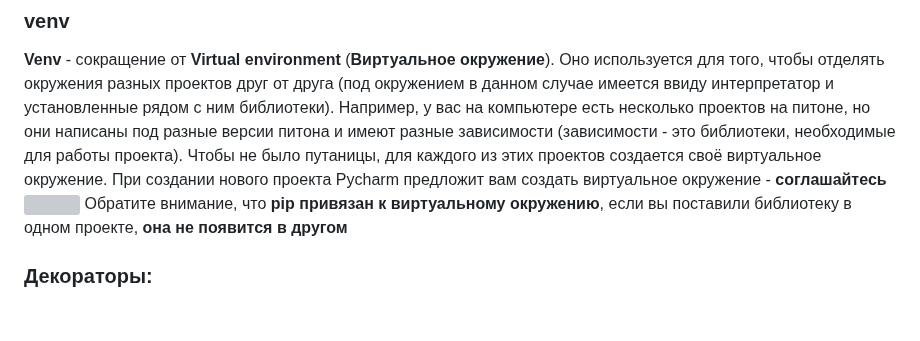
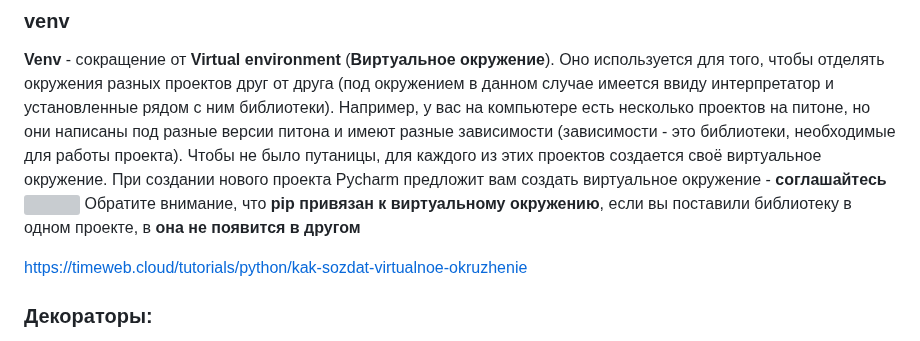
Before and after one commit to web-programming-239/web-2023-2024, a Markdown page: Python основы/Python основы.md, the part around one of its changes. Rendered like a GitHub page; blank space fills up the shorter version; grey boxes are pictures that could not be loaded.

Commit message:
update python

```diff
--- a/Python основы/Python основы.md
+++ b/Python основы/Python основы.md
@@ -410,8 +577,10 @@ pip install *название библиотеки*
 Чтобы не было путаницы, для каждого из этих проектов создается своё виртуальное окружение.
 При создании нового проекта Pycharm предложит вам создать виртуальное окружение - **соглашайтесь**
 ![](attachments/Pasted%20image%2020231115152908.png)
-Обратите внимание, что **pip привязан к виртуальному окружению**, если вы поставили библиотеку в одном проекте,
+Обратите внимание, что **pip привязан к виртуальному окружению**, если вы поставили библиотеку в одном проекте, в
 **она не появится в другом**
+
+https://timeweb.cloud/tutorials/python/kak-sozdat-virtualnoe-okruzhenie
 ### Декораторы:
 Декоратор - это функция-обертка над другой функцией. Он принимает в качестве аргумента исходную функцию и возвращает
 новую, модифицированную.
```
Also changed, not shown: other parts of Python основы/Python основы.md (+167 -0 lines).
